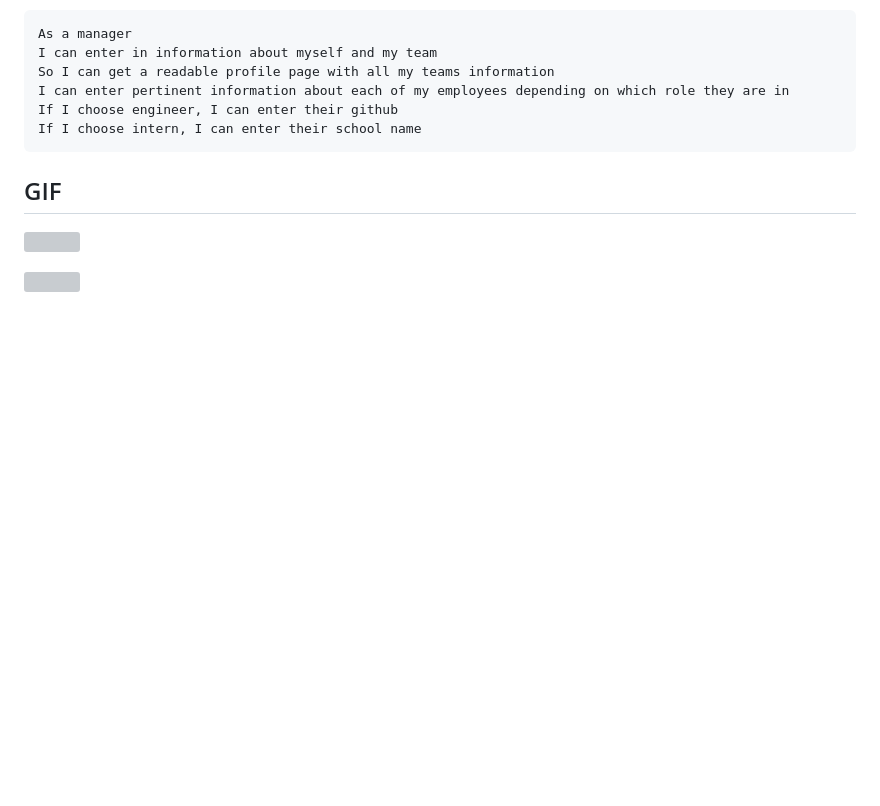
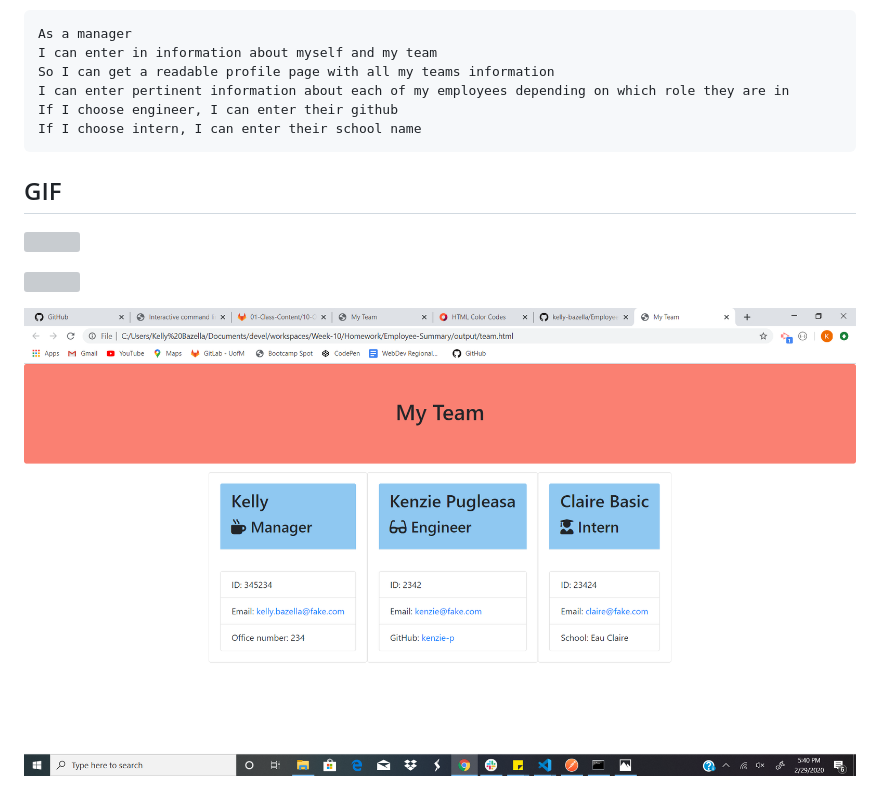
Before and after one commit to kelly-bazella/Employee-Summary, a Markdown page: README.md, the part around the change. GitHub-like rendering; pictures changed too: example.png (added); blank space fills up the shorter version; grey boxes are pictures that could not be loaded.

Commit message:
added screenshot

```diff
--- a/README.md
+++ b/README.md
@@ -20,3 +20,5 @@ If I choose intern, I can enter their school name
 ![](test-trial.gif)
 
 ![](app-demo.gif)
+
+![Screenshot](example.png)
```
